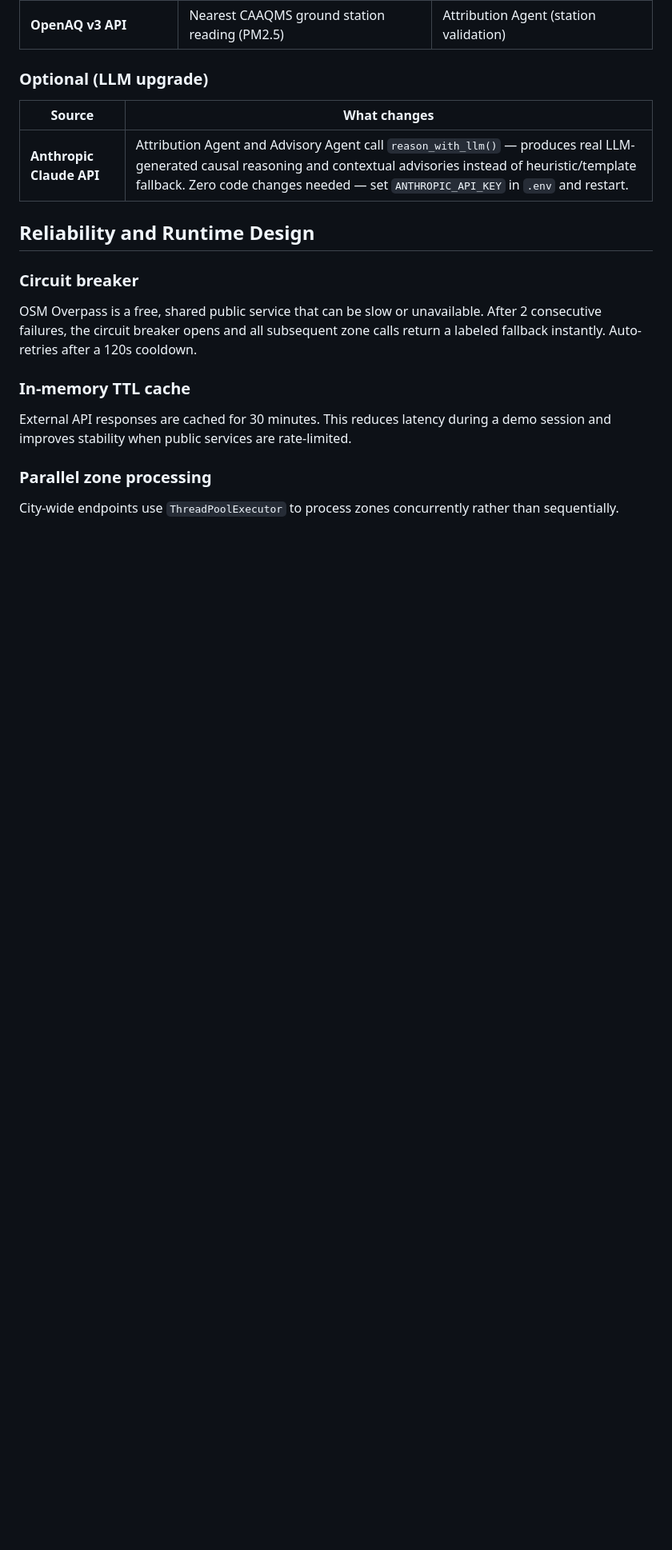
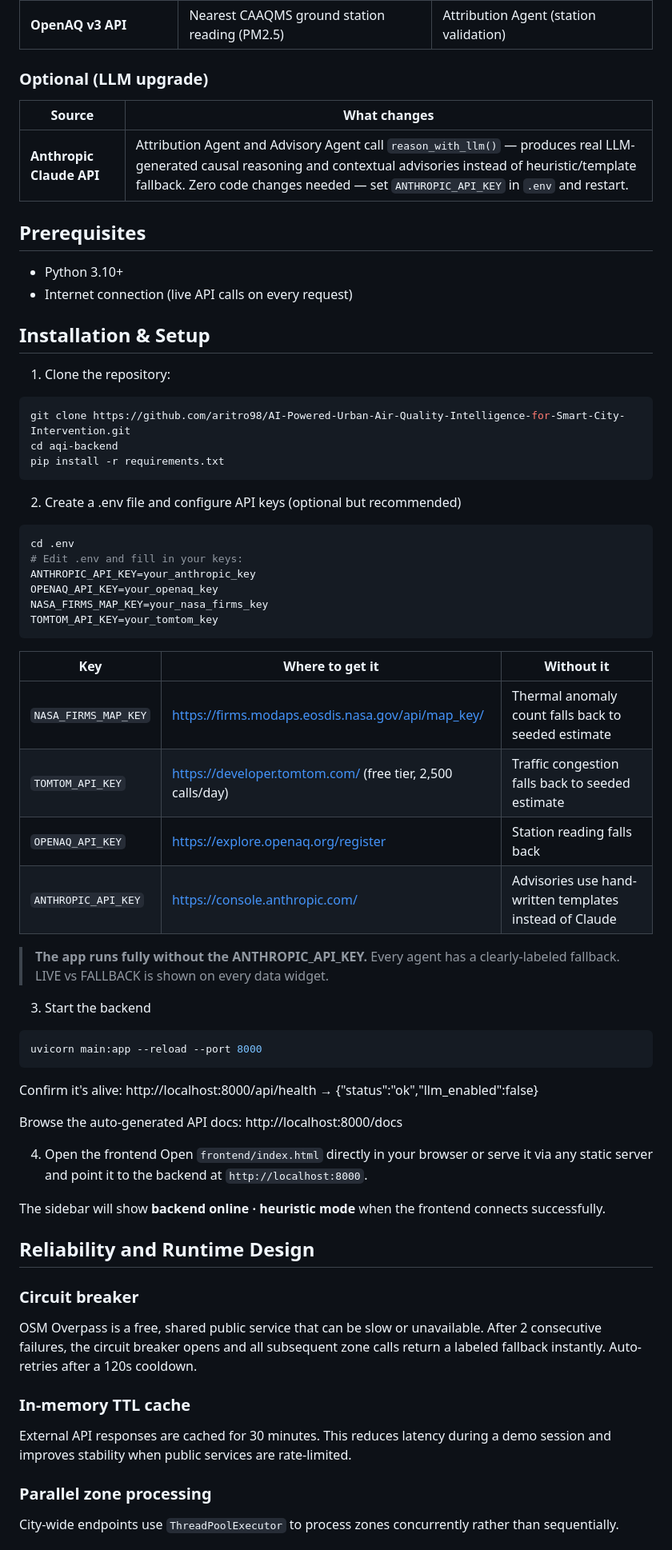
Before and after one commit to aritro98/AI-Powered-Urban-Air-Quality-Intelligence-for-Smart-City-Intervention, a Markdown page: README.md, the part around one of its changes. Shown at 80% size. Rendered like a GitHub page; blank space fills up the shorter version.

````diff
--- a/README.md
+++ b/README.md
@@ -166,6 +166,48 @@ The prototype includes 5 cities, 10 real coordinate zones each:
 |----|----|
 | **Anthropic Claude API** | Attribution Agent and Advisory Agent call `reason_with_llm()` — produces real LLM-generated causal reasoning and contextual advisories instead of heuristic/template fallback. Zero code changes needed — set `ANTHROPIC_API_KEY` in `.env` and restart. |
 
+## Prerequisites
+- Python 3.10+
+- Internet connection (live API calls on every request)
+
+## Installation & Setup
+1. Clone the repository:
+```bash
+git clone https://github.com/aritro98/AI-Powered-Urban-Air-Quality-Intelligence-for-Smart-City-Intervention.git
+cd aqi-backend
+pip install -r requirements.txt
+```
+2. Create a .env file and configure API keys (optional but recommended)
+```bash
+cd .env
+# Edit .env and fill in your keys:
+ANTHROPIC_API_KEY=your_anthropic_key
+OPENAQ_API_KEY=your_openaq_key
+NASA_FIRMS_MAP_KEY=your_nasa_firms_key
+TOMTOM_API_KEY=your_tomtom_key
+```
+| Key | Where to get it | Without it |
+|----|----|----|
+| `NASA_FIRMS_MAP_KEY` | https://firms.modaps.eosdis.nasa.gov/api/map_key/ | Thermal anomaly count falls back to seeded estimate |
+| `TOMTOM_API_KEY` | https://developer.tomtom.com/ (free tier, 2,500 calls/day) | Traffic congestion falls back to seeded estimate |
+| `OPENAQ_API_KEY` | https://explore.openaq.org/register | Station reading falls back |
+| `ANTHROPIC_API_KEY` | https://console.anthropic.com/ | Advisories use hand-written templates instead of Claude |
+
+> **The app runs fully without the ANTHROPIC_API_KEY.** Every agent has a clearly-labeled fallback. LIVE vs FALLBACK is shown on every data widget.
+
+3. Start the backend
+```bash
+uvicorn main:app --reload --port 8000
+```
+Confirm it's alive: http://localhost:8000/api/health → {"status":"ok","llm_enabled":false}
+
+Browse the auto-generated API docs: http://localhost:8000/docs
+
+4. Open the frontend
+Open `frontend/index.html` directly in your browser or serve it via any static server and point it to the backend at `http://localhost:8000`.
+
+The sidebar will show **backend online · heuristic mode** when the frontend connects successfully.
+
 ## Reliability and Runtime Design
 ### Circuit breaker
 OSM Overpass is a free, shared public service that can be slow or unavailable. After 2 consecutive failures, the circuit breaker opens and all subsequent zone calls return a labeled fallback instantly. Auto-retries after a 120s cooldown.
````
Also changed, not shown: other parts of README.md (+10 -55 lines).
